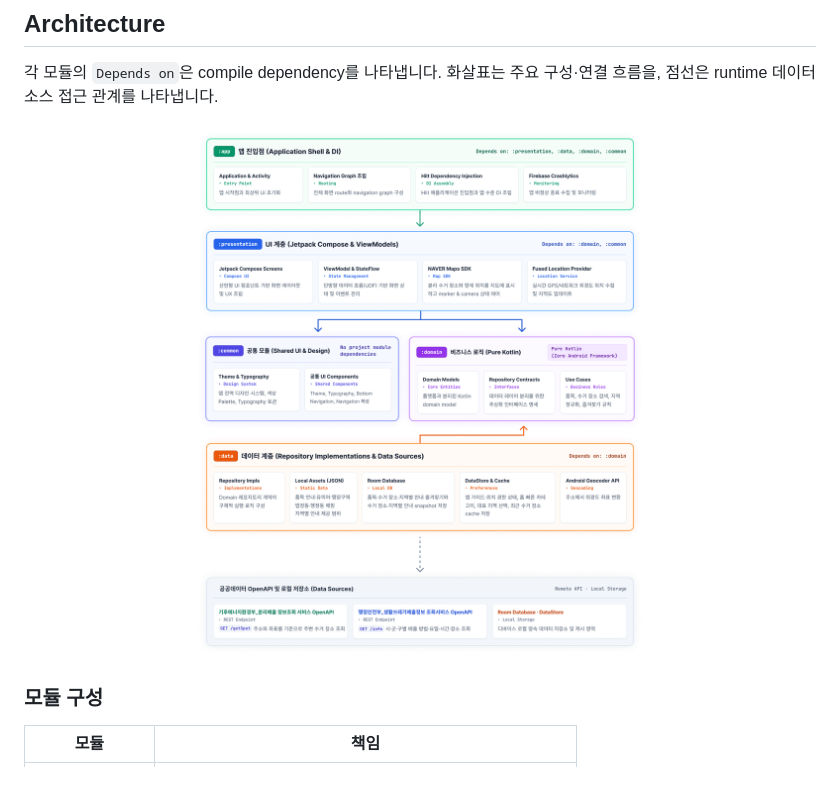
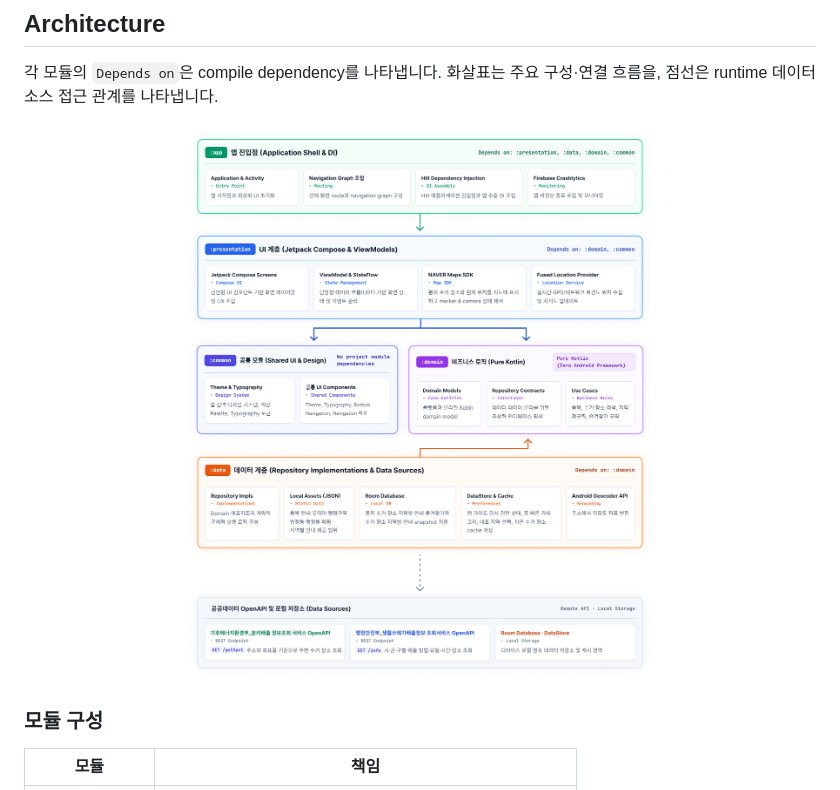
Before and after one commit to AndroidStudy-Sesac/Yeogi-Beoryeo, a Markdown page: README.md, the part around the change. GitHub-like rendering; pictures changed too: docs/images/architecture-overview.png.

Commit message:
docs: README 아키텍처 이미지 폭 조정
- PNG 좌우 투명 여백 제거
- README 이미지 폭을 콘텐츠 영역에 맞춤
- 다이어그램 픽셀 콘텐츠 보존 검증

Refs #482

```diff
--- a/README.md
+++ b/README.md
@@ -63,7 +63,7 @@
 각 모듈의 `Depends on`은 compile dependency를 나타냅니다. 화살표는 주요 구성·연결 흐름을, 점선은 runtime 데이터 소스 접근 관계를 나타냅니다.
 
 <p align="center">
-  <img src="docs/images/architecture-overview.png" width="1200" alt="여기버려 app, presentation, common, domain, data 모듈과 데이터 소스 연결 구조">
+  <img src="docs/images/architecture-overview.png" width="100%" alt="여기버려 app, presentation, common, domain, data 모듈과 데이터 소스 연결 구조">
 </p>
 
 ### 모듈 구성
```
